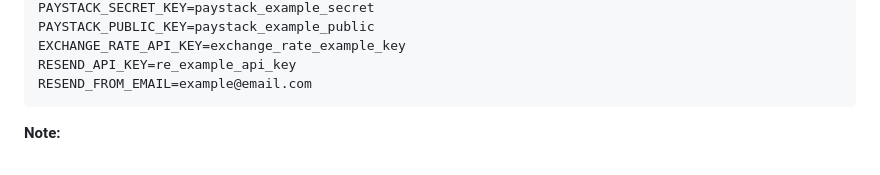
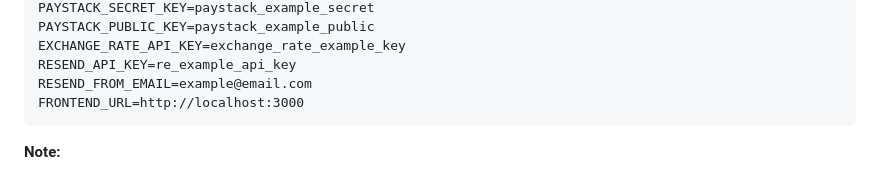
Before and after one commit to enuda-labs/label-x, a Markdown page: README.md, the part around the change. Drawn GitHub-style.

Commit message:
Update README with team member feature documentation and FRONTEND_URL setting

````diff
--- a/README.md
+++ b/README.md
@@ -52,6 +52,7 @@ PAYSTACK_PUBLIC_KEY=paystack_example_public
 EXCHANGE_RATE_API_KEY=exchange_rate_example_key
 RESEND_API_KEY=re_example_api_key
 RESEND_FROM_EMAIL=example@email.com
+FRONTEND_URL=http://localhost:3000
 ```
 
 **Note:**
````
